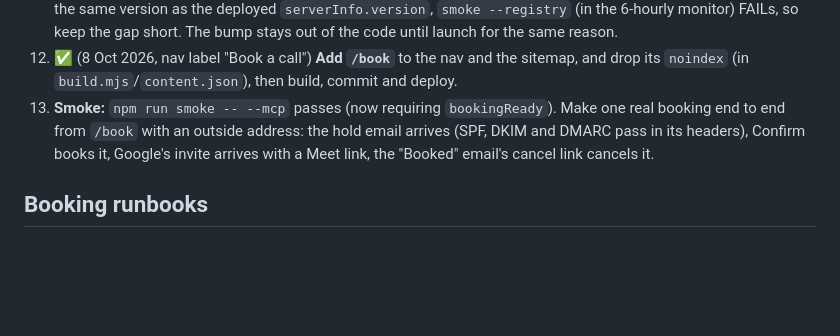
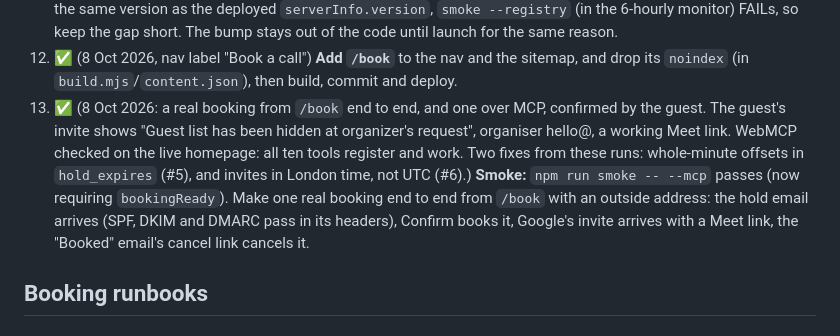
Before and after one commit to PVieira04/patrickjv-eng-site, a Markdown page: docs/06-operations.md, the part around the change. GitHub-like rendering; blank space fills up the shorter version.

Commit message:
docs: F-001 — launch checks done; live results recorded
Co-Authored-By: Claude Opus 5.5 <noreply@anthropic.com>
Claude-Session: https://claude.ai/code/session_016XsG9PHgykpgNLHBfY7opC

```diff
--- a/docs/06-operations.md
+++ b/docs/06-operations.md
@@ -159,7 +159,7 @@ Booking ships dark: the code is deployed with `BOOKING_ENABLED` `"false"`, `/boo
 10. ✅ (8 Oct 2026) **Switch on:** set `"BOOKING_ENABLED": "true"` in `mcp/wrangler.jsonc`, commit, merge, and let Workers Builds deploy. Only then do MCP `tools/list` and the initialize instructions include booking, and the homepage's WebMCP script register the booking tools.
 11. ✅ (8 Oct 2026, published minutes after the deploy; smoke 36/36 with `--registry`) **Registry:** bump `mcp/server.json` to 1.2.0, mention booking in its description (100 characters at most), and publish to the Registry ([MCP Registry updates](#mcp-registry-updates)) right after the deploy that sets `BOOKING_ENABLED=true`. Until the Registry lists the same version as the deployed `serverInfo.version`, `smoke --registry` (in the 6-hourly monitor) FAILs, so keep the gap short. The bump stays out of the code until launch for the same reason.
 12. ✅ (8 Oct 2026, nav label "Book a call") **Add `/book`** to the nav and the sitemap, and drop its `noindex` (in `build.mjs`/`content.json`), then build, commit and deploy.
-13. **Smoke:** `npm run smoke -- --mcp` passes (now requiring `bookingReady`). Make one real booking end to end from `/book` with an outside address: the hold email arrives (SPF, DKIM and DMARC pass in its headers), Confirm books it, Google's invite arrives with a Meet link, the "Booked" email's cancel link cancels it.
+13. ✅ (8 Oct 2026: a real booking from `/book` end to end, and one over MCP, confirmed by the guest. The guest's invite shows "Guest list has been hidden at organizer's request", organiser hello@, a working Meet link. WebMCP checked on the live homepage: all ten tools register and work. Two fixes from these runs: whole-minute offsets in `hold_expires` (#5), and invites in London time, not UTC (#6).) **Smoke:** `npm run smoke -- --mcp` passes (now requiring `bookingReady`). Make one real booking end to end from `/book` with an outside address: the hold email arrives (SPF, DKIM and DMARC pass in its headers), Confirm books it, Google's invite arrives with a Meet link, the "Booked" email's cancel link cancels it.
 
 <a id="booking-runbooks"></a>
 ## Booking runbooks
```
Also changed, not shown: 1 other file.
